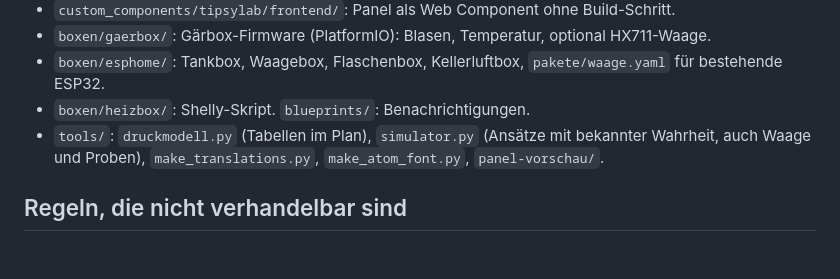
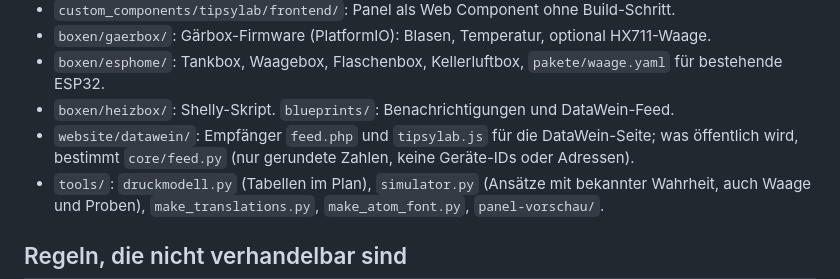
Before and after one commit to studioanarc/tipsylab, a Markdown page: CLAUDE.md, the part around the change. Drawn GitHub-style; blank space fills up the shorter version.

```diff
--- a/CLAUDE.md
+++ b/CLAUDE.md
@@ -26,7 +26,9 @@ regeln vor Ort. Übersicht der Boxen: `boxen/README.md`.
 - `boxen/gaerbox/`: Gärbox-Firmware (PlatformIO): Blasen, Temperatur, optional HX711-Waage.
 - `boxen/esphome/`: Tankbox, Waagebox, Flaschenbox, Kellerluftbox, `pakete/waage.yaml` für
   bestehende ESP32.
-- `boxen/heizbox/`: Shelly-Skript. `blueprints/`: Benachrichtigungen.
+- `boxen/heizbox/`: Shelly-Skript. `blueprints/`: Benachrichtigungen und DataWein-Feed.
+- `website/datawein/`: Empfänger `feed.php` und `tipsylab.js` für die DataWein-Seite; was öffentlich
+  wird, bestimmt `core/feed.py` (nur gerundete Zahlen, keine Geräte-IDs oder Adressen).
 - `tools/`: `druckmodell.py` (Tabellen im Plan), `simulator.py` (Ansätze mit bekannter Wahrheit,
   auch Waage und Proben), `make_translations.py`, `make_atom_font.py`, `panel-vorschau/`.
 
```
Also changed, not shown: README.md (+7 -2 lines), docs/PLAN-Abfuellzeitpunkt.md (+2 -1 lines).
